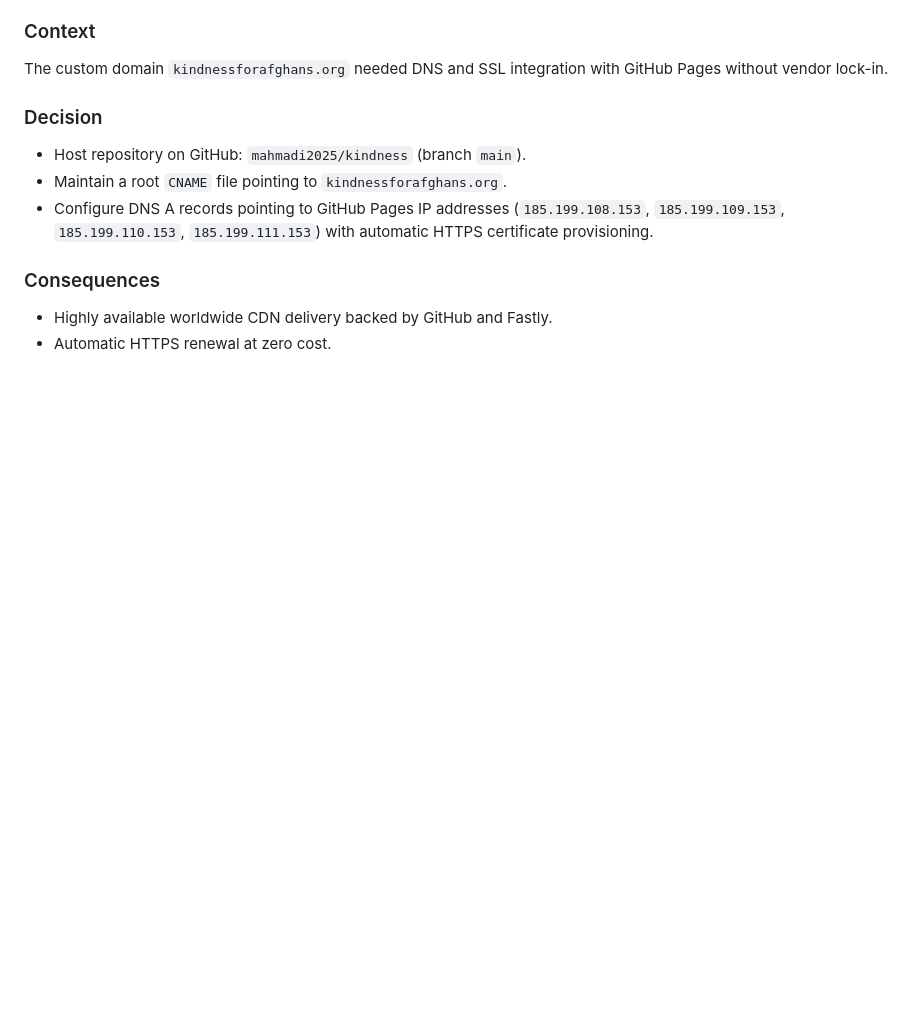
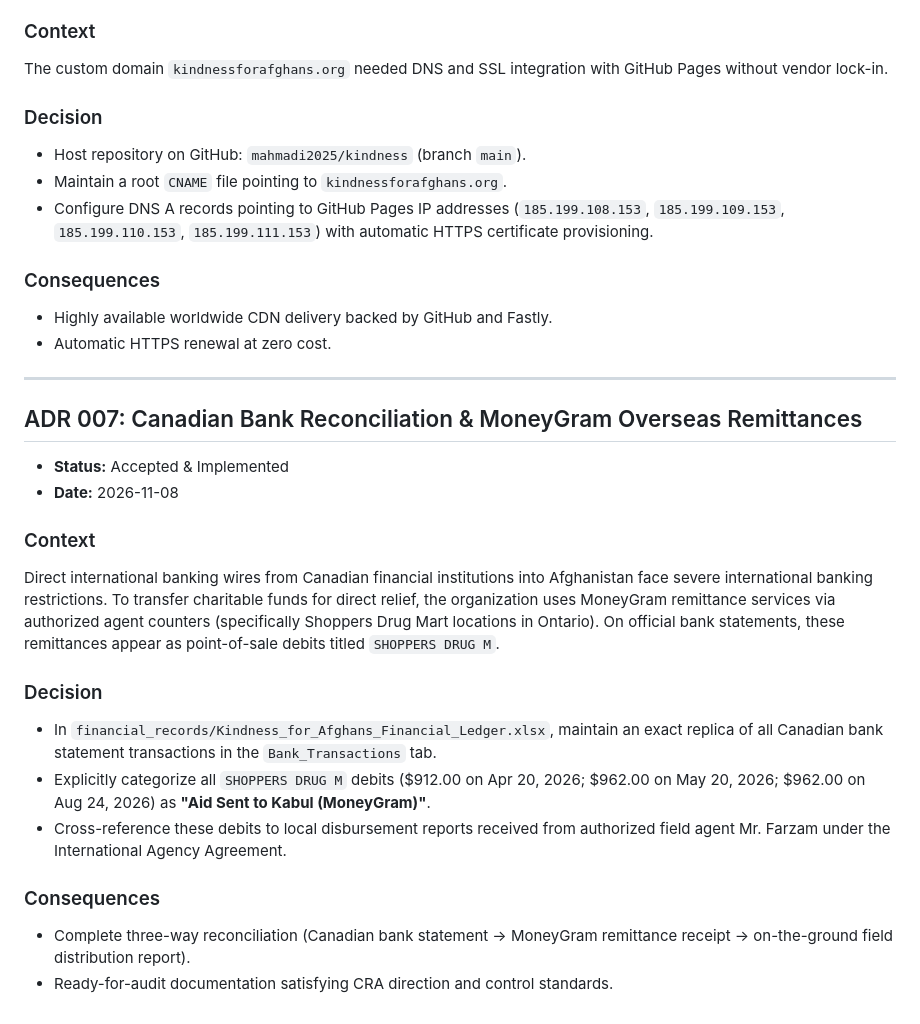
Before and after one commit to mahmadi2025/kindness, a Markdown page: DECISIONS.md, the part around the change. Drawn GitHub-style; blank space fills up the shorter version.

Commit message:
docs: document bank statement reconciliation and MoneyGram remittance tracking (ADR 007)

```diff
--- a/DECISIONS.md
+++ b/DECISIONS.md
@@ -120,3 +120,22 @@ The custom domain `kindnessforafghans.org` needed DNS and SSL integration with G
 ### Consequences
 - Highly available worldwide CDN delivery backed by GitHub and Fastly.
 - Automatic HTTPS renewal at zero cost.
+
+---
+
+## ADR 007: Canadian Bank Reconciliation & MoneyGram Overseas Remittances
+
+- **Status:** Accepted & Implemented
+- **Date:** 2026-11-08
+
+### Context
+Direct international banking wires from Canadian financial institutions into Afghanistan face severe international banking restrictions. To transfer charitable funds for direct relief, the organization uses MoneyGram remittance services via authorized agent counters (specifically Shoppers Drug Mart locations in Ontario). On official bank statements, these remittances appear as point-of-sale debits titled `SHOPPERS DRUG M`.
+
+### Decision
+- In `financial_records/Kindness_for_Afghans_Financial_Ledger.xlsx`, maintain an exact replica of all Canadian bank statement transactions in the `Bank_Transactions` tab.
+- Explicitly categorize all `SHOPPERS DRUG M` debits ($912.00 on Apr 20, 2026; $962.00 on May 20, 2026; $962.00 on Aug 24, 2026) as **"Aid Sent to Kabul (MoneyGram)"**.
+- Cross-reference these debits to local disbursement reports received from authorized field agent Mr. Farzam under the International Agency Agreement.
+
+### Consequences
+- Complete three-way reconciliation (Canadian bank statement &rarr; MoneyGram remittance receipt &rarr; on-the-ground field distribution report).
+- Ready-for-audit documentation satisfying CRA direction and control standards.
```
Also changed, not shown: AGENTS.md (+6 -0 lines).
